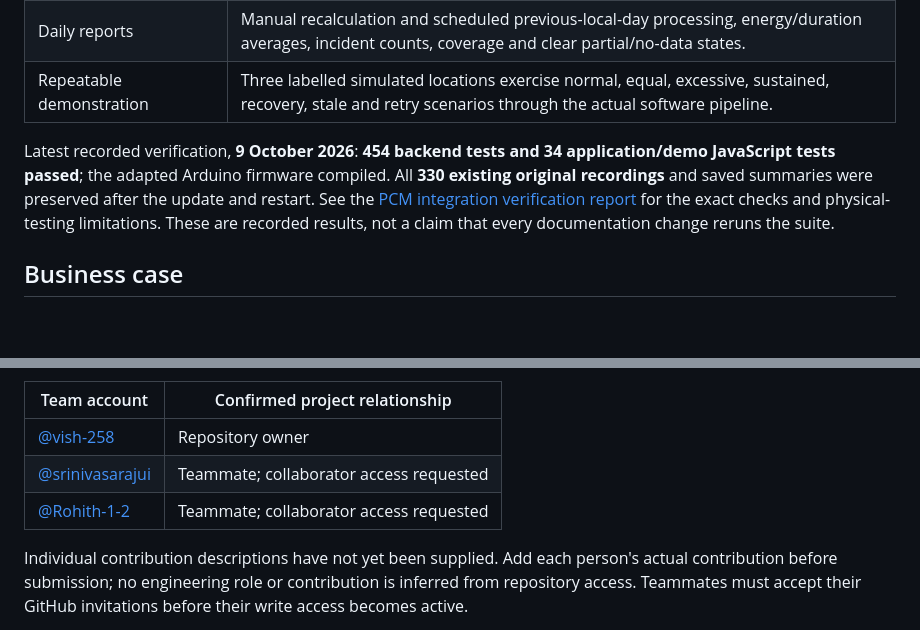
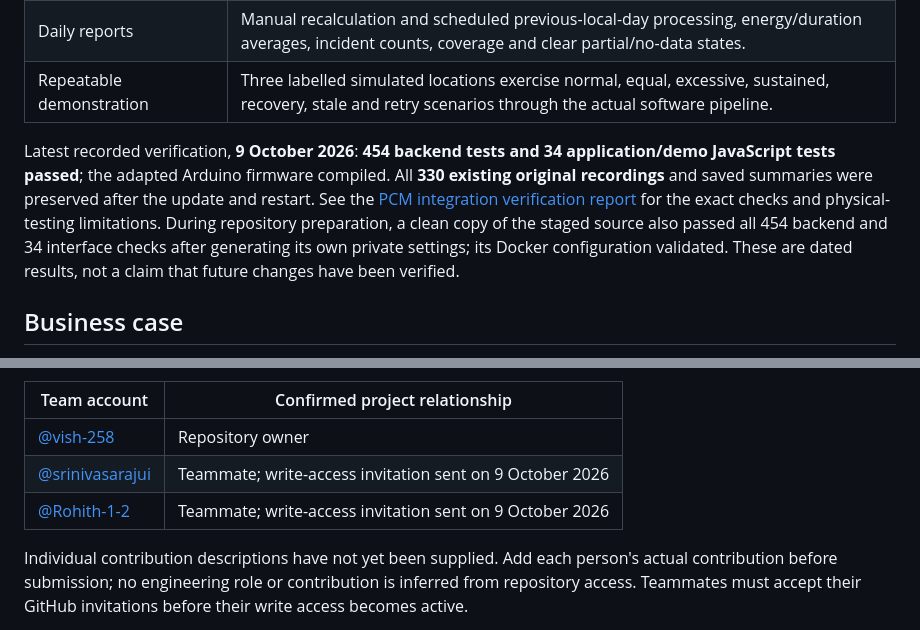
Before and after one commit to vish-258/hackathon-urbanecho-urbanecho, a Markdown page: README.md, 2 parts joined by grey strips. Rendered like a GitHub page; blank space fills up the shorter version.

Commit message:
Record collaborator invitations and clean source verification

```diff
--- a/README.md
+++ b/README.md
@@ -20,7 +20,7 @@ UrbanEcho is a working **local prototype for residential community management**:
 | Daily reports | Manual recalculation and scheduled previous-local-day processing, energy/duration averages, incident counts, coverage and clear partial/no-data states. |
 | Repeatable demonstration | Three labelled simulated locations exercise normal, equal, excessive, sustained, recovery, stale and retry scenarios through the actual software pipeline. |
 
-Latest recorded verification, **9 October 2026**: **454 backend tests and 34 application/demo JavaScript tests passed**; the adapted Arduino firmware compiled. All **330 existing original recordings** and saved summaries were preserved after the update and restart. See the [PCM integration verification report](docs/PCM-INTEGRATION-VERIFICATION.md) for the exact checks and physical-testing limitations. These are recorded results, not a claim that every documentation change reruns the suite.
+Latest recorded verification, **9 October 2026**: **454 backend tests and 34 application/demo JavaScript tests passed**; the adapted Arduino firmware compiled. All **330 existing original recordings** and saved summaries were preserved after the update and restart. See the [PCM integration verification report](docs/PCM-INTEGRATION-VERIFICATION.md) for the exact checks and physical-testing limitations. During repository preparation, a clean copy of the staged source also passed all 454 backend and 34 interface checks after generating its own private settings; its Docker configuration validated. These are dated results, not a claim that future changes have been verified.
 
 ## Business case
 
@@ -64,8 +64,8 @@ For an existing installation, follow [Start or update the stack](#start-or-updat
 | Team account | Confirmed project relationship |
 |---|---|
 | [@vish-258](https://github.com/vish-258) | Repository owner |
-| [@srinivasarajui](https://github.com/srinivasarajui) | Teammate; collaborator access requested |
-| [@Rohith-1-2](https://github.com/Rohith-1-2) | Teammate; collaborator access requested |
+| [@srinivasarajui](https://github.com/srinivasarajui) | Teammate; write-access invitation sent on 9 October 2026 |
+| [@Rohith-1-2](https://github.com/Rohith-1-2) | Teammate; write-access invitation sent on 9 October 2026 |
 
 Individual contribution descriptions have not yet been supplied. Add each person's actual contribution before submission; no engineering role or contribution is inferred from repository access. Teammates must accept their GitHub invitations before their write access becomes active.
 
```
